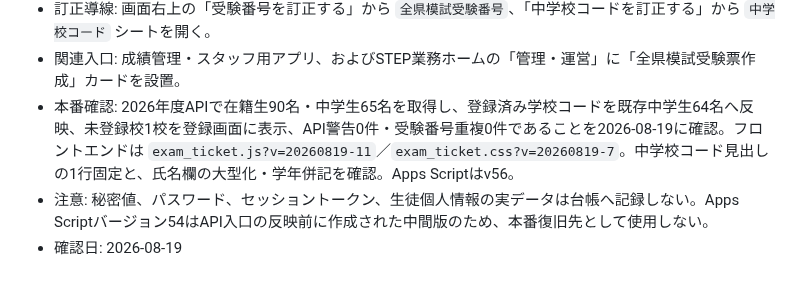
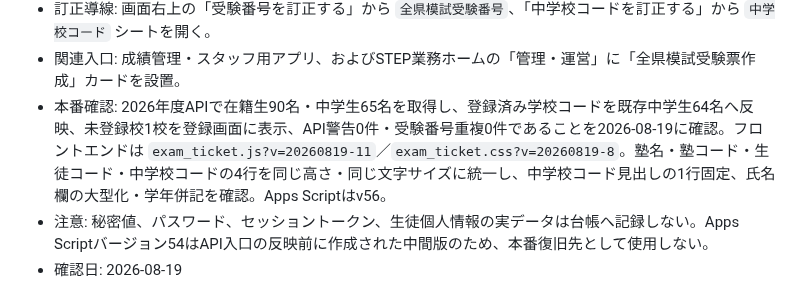
Before and after one commit to stepkobetsu-hub/step-system-registry, a Markdown page: SYSTEM_REGISTRY.md, the part around the change. GitHub-like rendering.

Commit message:
Document balanced exam ticket rows

```diff
--- a/SYSTEM_REGISTRY.md
+++ b/SYSTEM_REGISTRY.md
@@ -644,7 +644,7 @@
 - 中学校コード: `中学校コード`シートを正本とし、学校名と3桁コードを管理する。未登録校は画面に学校名・3桁入力欄・登録ボタンを表示し、登録後は同校の既存生・新入室生へ一括反映する。コードは3桁数字のみ許可する。
 - 訂正導線: 画面右上の「受験番号を訂正する」から `全県模試受験番号`、「中学校コードを訂正する」から `中学校コード` シートを開く。
 - 関連入口: 成績管理・スタッフ用アプリ、およびSTEP業務ホームの「管理・運営」に「全県模試受験票作成」カードを設置。
-- 本番確認: 2026年度APIで在籍生90名・中学生65名を取得し、登録済み学校コードを既存中学生64名へ反映、未登録校1校を登録画面に表示、API警告0件・受験番号重複0件であることを2026-08-19に確認。フロントエンドは `exam_ticket.js?v=20260819-11`／`exam_ticket.css?v=20260819-7`。中学校コード見出しの1行固定と、氏名欄の大型化・学年併記を確認。Apps Scriptはv56。
+- 本番確認: 2026年度APIで在籍生90名・中学生65名を取得し、登録済み学校コードを既存中学生64名へ反映、未登録校1校を登録画面に表示、API警告0件・受験番号重複0件であることを2026-08-19に確認。フロントエンドは `exam_ticket.js?v=20260819-11`／`exam_ticket.css?v=20260819-8`。塾名・塾コード・生徒コード・中学校コードの4行を同じ高さ・同じ文字サイズに統一し、中学校コード見出しの1行固定、氏名欄の大型化・学年併記を確認。Apps Scriptはv56。
 - 注意: 秘密値、パスワード、セッショントークン、生徒個人情報の実データは台帳へ記録しない。Apps Scriptバージョン54はAPI入口の反映前に作成された中間版のため、本番復旧先として使用しない。
 - 確認日: 2026-08-19
 
```
